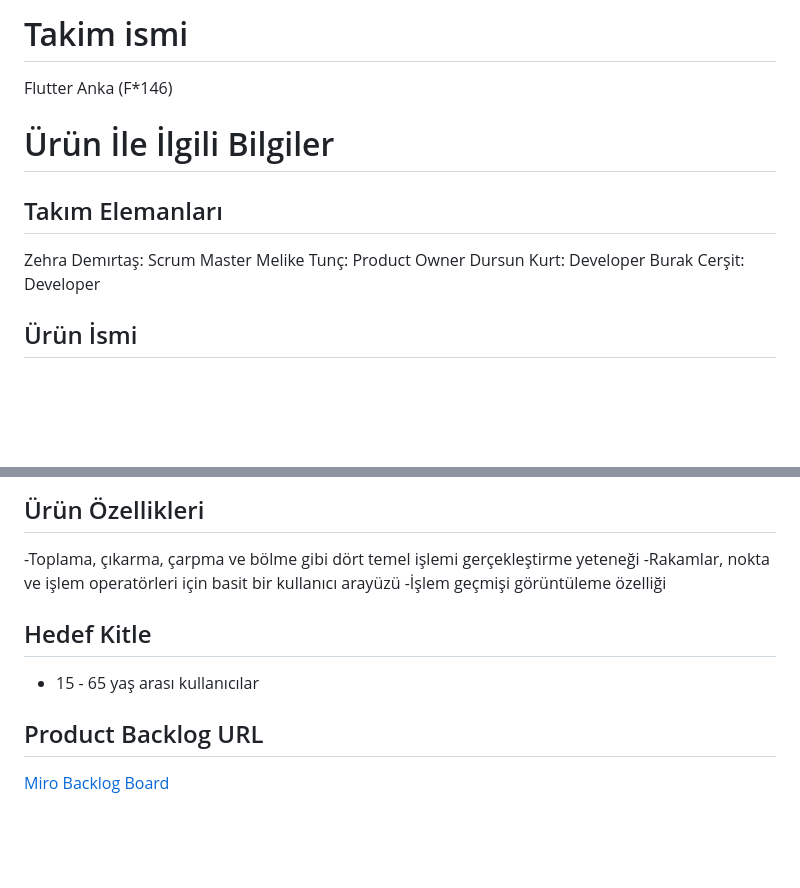
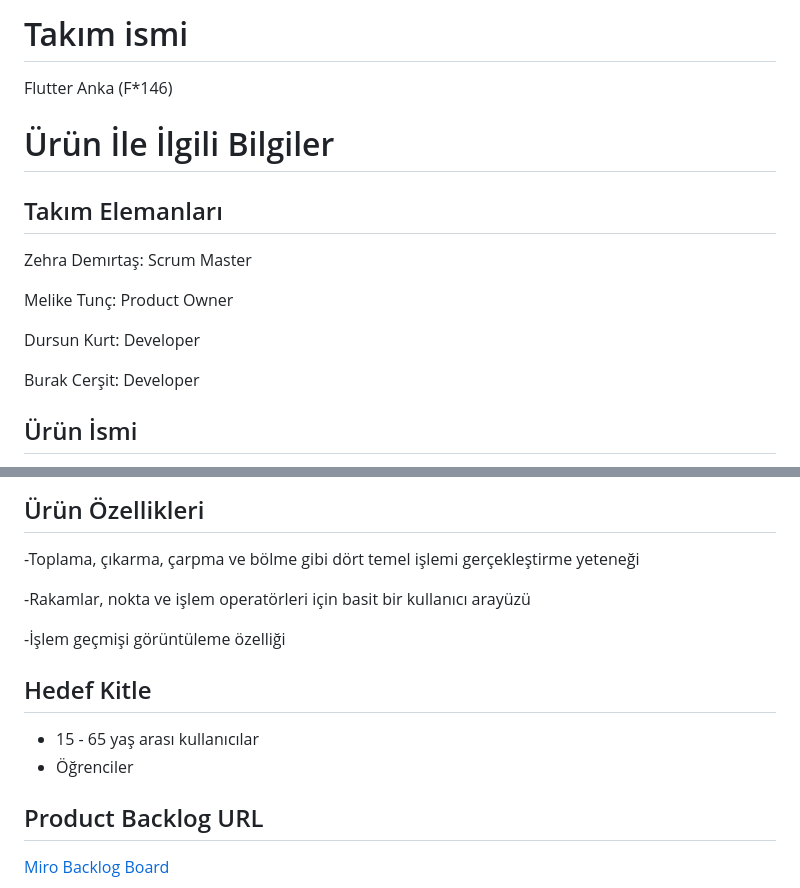
Before and after one commit to burakcersit/hesapla, a Markdown page: README.md, 2 parts joined by grey strips. GitHub-like rendering; blank space fills up the shorter version.

Commit message:
Some spelling error fixed

```diff
--- a/README.md
+++ b/README.md
@@ -1,4 +1,4 @@
-# Takim ismi
+# Takım ismi
 
 Flutter Anka (F*146)
 
@@ -7,8 +7,11 @@ Flutter Anka (F*146)
 ## Takım Elemanları
 
 Zehra Demırtaş: Scrum Master
+
 Melike Tunç: Product Owner
+
 Dursun Kurt: Developer
+
 Burak Cerşit: Developer
 
 ## Ürün İsmi
@@ -22,12 +25,15 @@ Bu Uygulana ile, Flutter kullanarak geliştirdiğimiz basit bir hesap makinesi u
 ## Ürün Özellikleri
 
 -Toplama, çıkarma, çarpma ve bölme gibi dört temel işlemi gerçekleştirme yeteneği
+
 -Rakamlar, nokta ve işlem operatörleri için basit bir kullanıcı arayüzü
+
 -İşlem geçmişi görüntüleme özelliği
 
 ## Hedef Kitle
 
 - 15 - 65 yaş arası kullanıcılar
+- Öğrenciler
 
 ## Product Backlog URL
 
```
